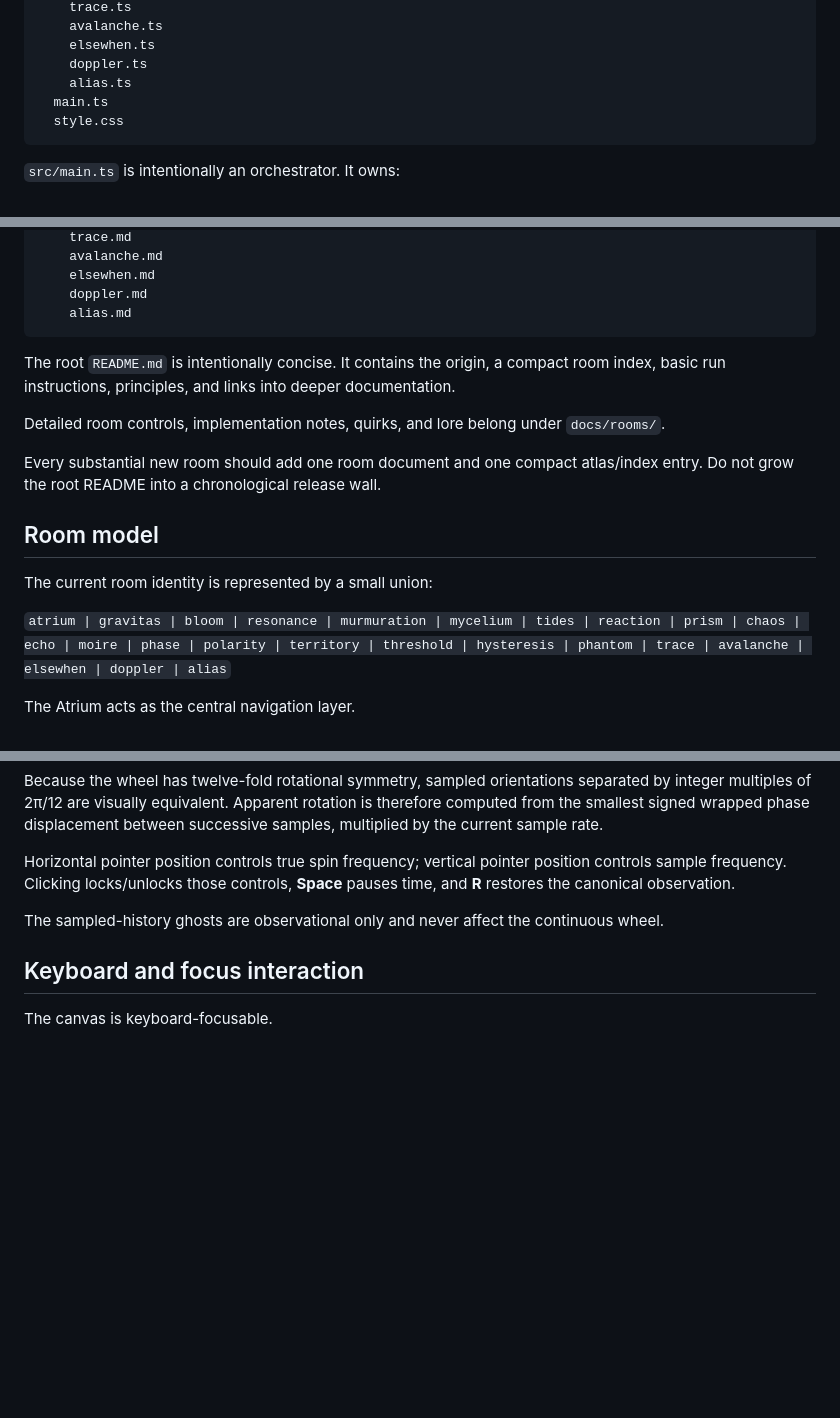
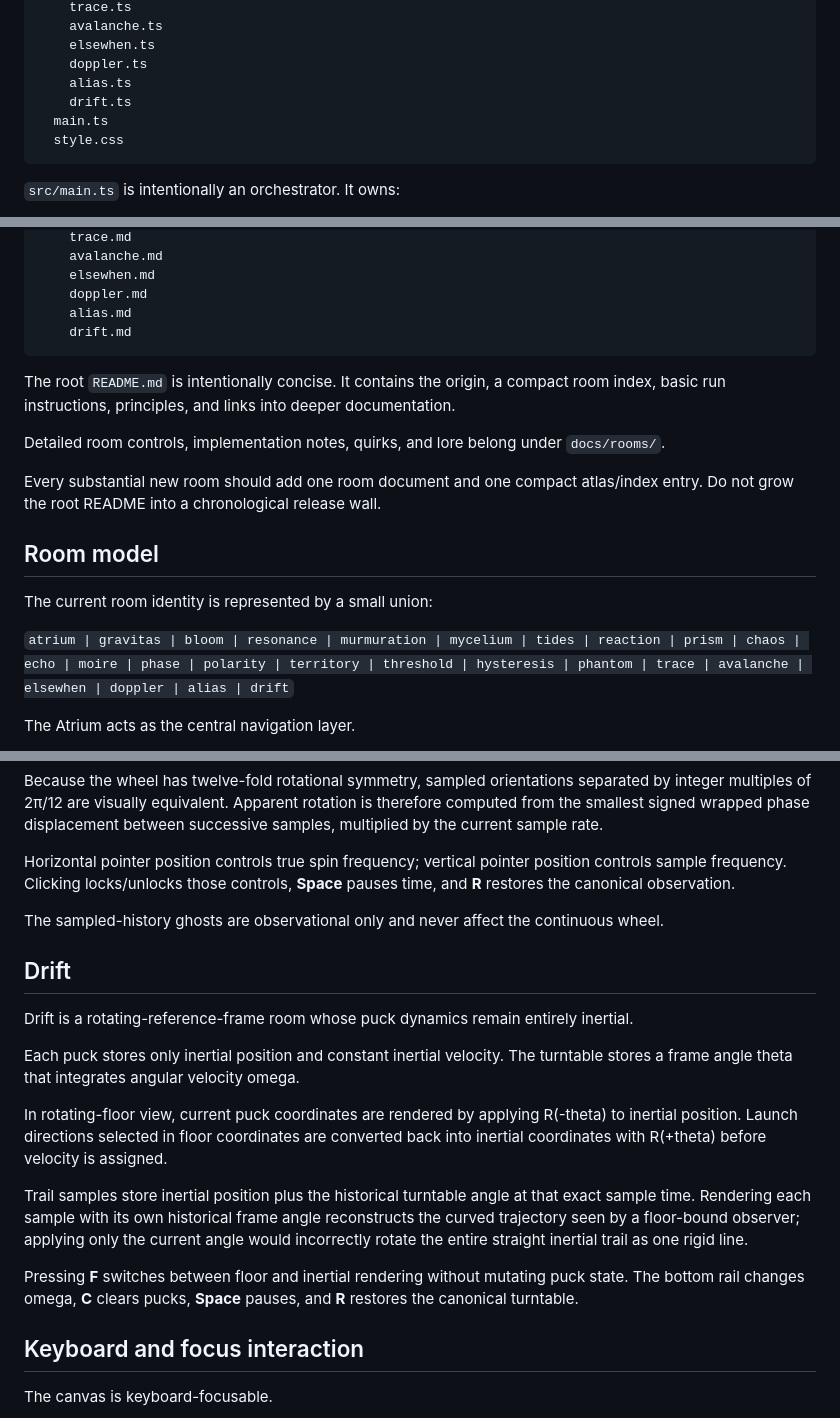
Before and after one commit to atrx07/solarium, a Markdown page: docs/ARCHITECTURE.md, 3 parts joined by grey strips. Drawn GitHub-style; blank space fills up the shorter version.

Commit message:
docs: add Drift rotating-frame architecture

````diff
--- a/docs/ARCHITECTURE.md
+++ b/docs/ARCHITECTURE.md
@@ -68,6 +68,7 @@ src/
     elsewhen.ts
     doppler.ts
     alias.ts
+    drift.ts
   main.ts
   style.css
 ```
@@ -123,6 +124,7 @@ docs/
     elsewhen.md
     doppler.md
     alias.md
+    drift.md
 ```
 
 The root `README.md` is intentionally concise. It contains the origin, a compact room index, basic run instructions, principles, and links into deeper documentation.
@@ -135,7 +137,7 @@ Every substantial new room should add one room document and one compact atlas/in
 
 The current room identity is represented by a small union:
 
-`atrium | gravitas | bloom | resonance | murmuration | mycelium | tides | reaction | prism | chaos | echo | moire | phase | polarity | territory | threshold | hysteresis | phantom | trace | avalanche | elsewhen | doppler | alias`
+`atrium | gravitas | bloom | resonance | murmuration | mycelium | tides | reaction | prism | chaos | echo | moire | phase | polarity | territory | threshold | hysteresis | phantom | trace | avalanche | elsewhen | doppler | alias | drift`
 
 The Atrium acts as the central navigation layer.
 
@@ -439,6 +441,18 @@ Horizontal pointer position controls true spin frequency; vertical pointer posit
 
 The sampled-history ghosts are observational only and never affect the continuous wheel.
 
+## Drift
+
+Drift is a rotating-reference-frame room whose puck dynamics remain entirely inertial.
+
+Each puck stores only inertial position and constant inertial velocity. The turntable stores a frame angle theta that integrates angular velocity omega.
+
+In rotating-floor view, current puck coordinates are rendered by applying R(-theta) to inertial position. Launch directions selected in floor coordinates are converted back into inertial coordinates with R(+theta) before velocity is assigned.
+
+Trail samples store inertial position plus the historical turntable angle at that exact sample time. Rendering each sample with its own historical frame angle reconstructs the curved trajectory seen by a floor-bound observer; applying only the current angle would incorrectly rotate the entire straight inertial trail as one rigid line.
+
+Pressing **F** switches between floor and inertial rendering without mutating puck state. The bottom rail changes omega, **C** clears pucks, **Space** pauses, and **R** restores the canonical turntable.
+
 ## Keyboard and focus interaction
 
 The canvas is keyboard-focusable.
````
